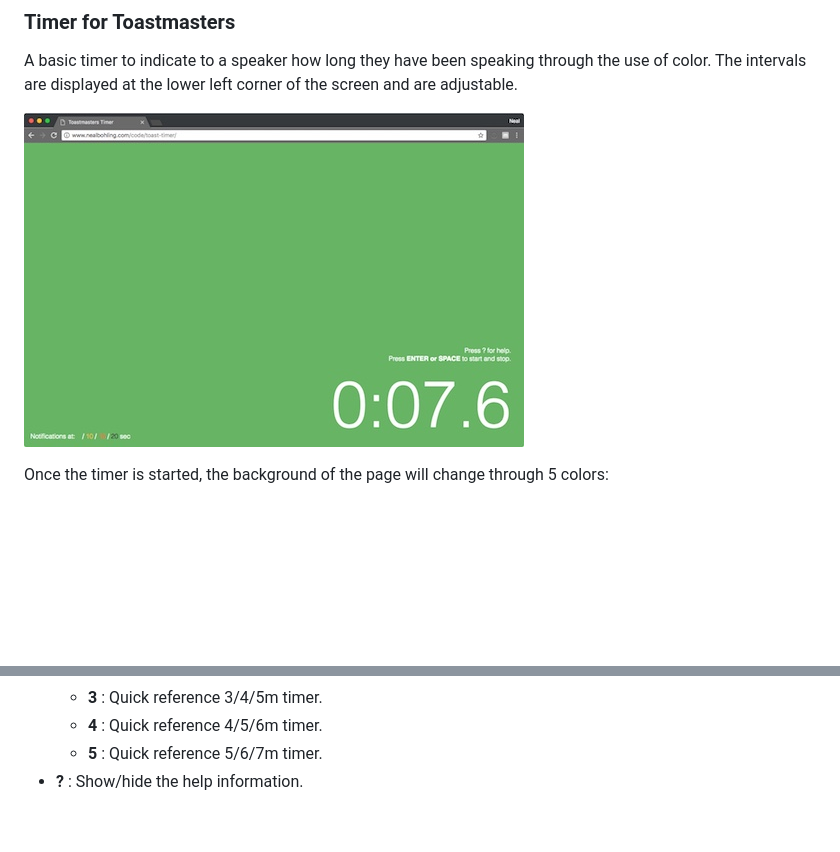
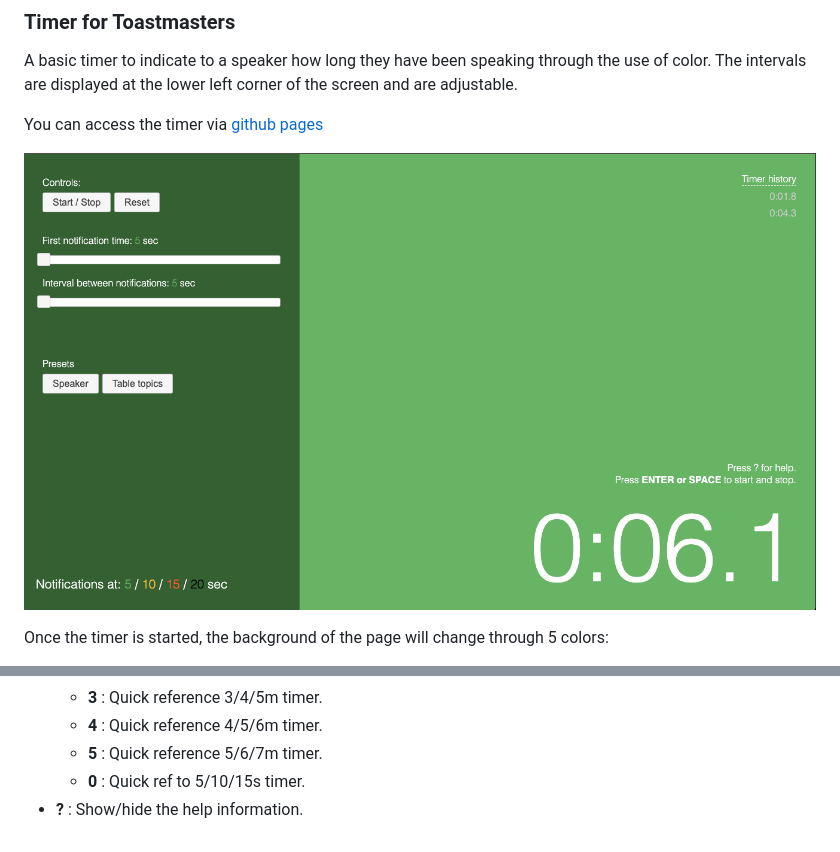
Before and after one commit to nbohling/toast-timer, a Markdown page: README.md, 2 parts joined by grey strips. Rendered like a GitHub page; pictures changed too: img/timer1.png (added); blank space fills up the shorter version.

```diff
--- a/README.md
+++ b/README.md
@@ -4,7 +4,9 @@
 
 A basic timer to indicate to a speaker how long they have been speaking through the use of color. The intervals are displayed at the lower left corner of the screen and are adjustable.
 
-![screenshot](https://raw.githubusercontent.com/nbohling/toast-timer/master/img/timer1.jpeg)
+You can access the timer via [github pages](https://nbohling.github.io/toast-timer/)
+
+![screenshot](https://raw.githubusercontent.com/nbohling/toast-timer/master/img/timer1.png)
 
 Once the timer is started, the background of the page will change through 5 colors:
 
@@ -28,4 +30,5 @@ Once the timer is started, the background of the page will change through 5 colo
   - **3** : Quick reference 3/4/5m timer.
   - **4** : Quick reference 4/5/6m timer.
   - **5** : Quick reference 5/6/7m timer.
+  - **0** : Quick ref to 5/10/15s timer.
 - **?** : Show/hide the help information.
```
Also changed, not shown: img/timer_old.jpeg (added), 3 other files.
